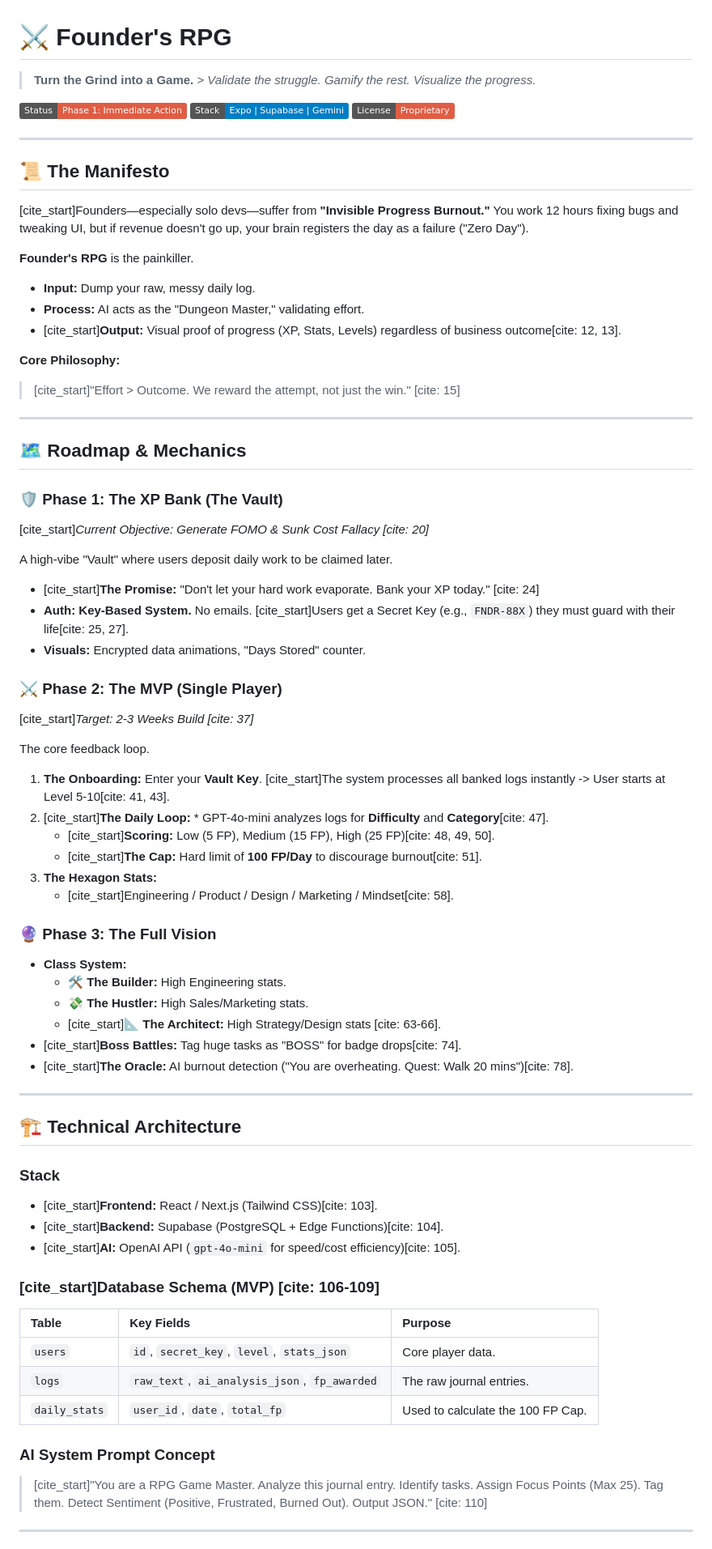
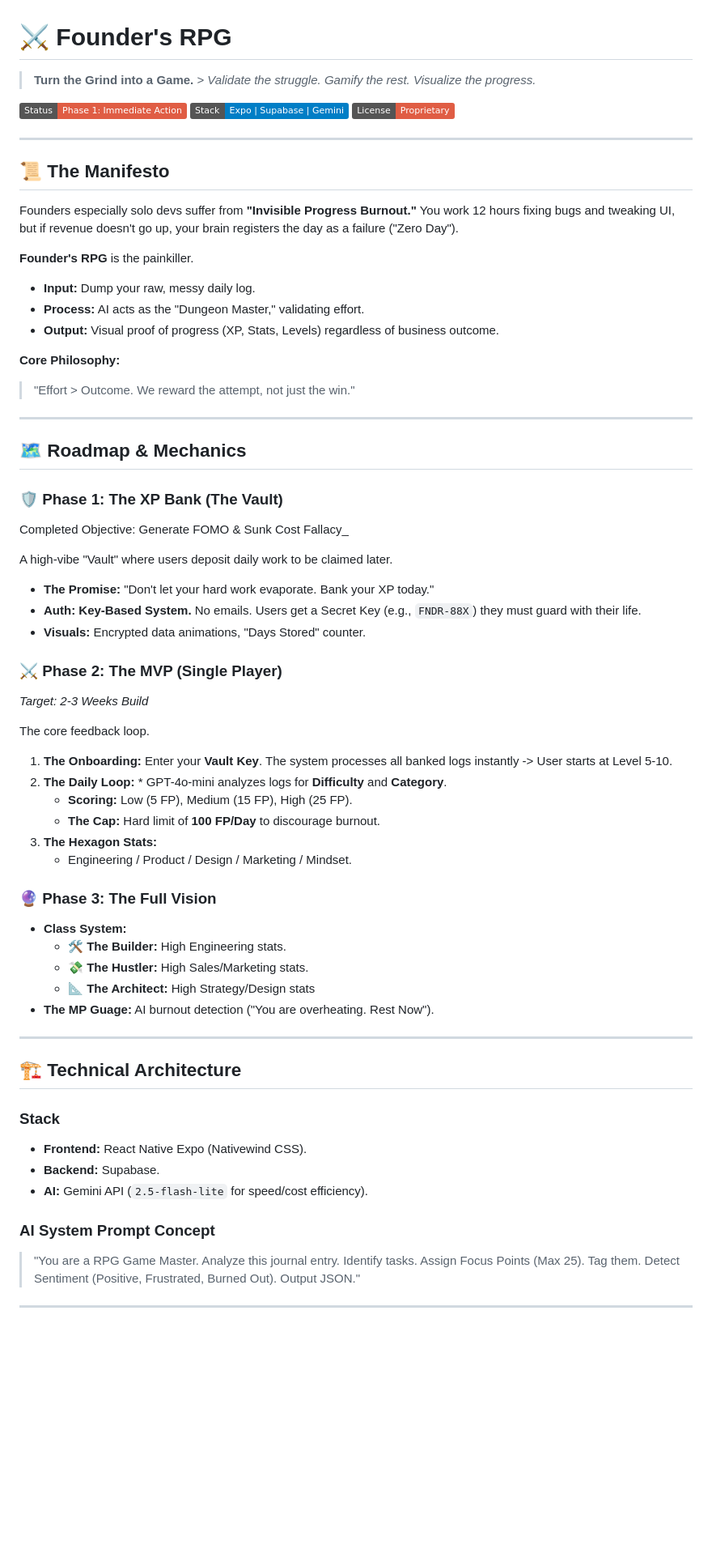
Before and after one commit to HarmishTervadiya/FoundersMode, a Markdown page: README.md, the part around the change printed below. Shown: that part at 81% size. Drawn GitHub-style; badges without logos; blank space fills up the shorter version.

Commit message:
docs: Refine README formatting, adjust bullet points, and remove citation markers.

```diff
--- a/README.md
+++ b/README.md
@@ -1,5 +1,6 @@
 # ⚔️ Founder's RPG
-> **Turn the Grind into a Game.** > *Validate the struggle. Gamify the rest. Visualize the progress.*
+
+> **Turn the Grind into a Game.** > _Validate the struggle. Gamify the rest. Visualize the progress._
 
 ![Status](https://img.shields.io/badge/Status-Phase_1:_Immediate_Action-critical)
 ![Stack](https://img.shields.io/badge/Stack-Expo_|_Supabase_|_Gemini-blue)
@@ -8,65 +9,68 @@
 ---
 
 ## 📜 The Manifesto
-[cite_start]Founders—especially solo devs—suffer from **"Invisible Progress Burnout."** You work 12 hours fixing bugs and tweaking UI, but if revenue doesn't go up, your brain registers the day as a failure ("Zero Day").
+
+Founders especially solo devs suffer from **"Invisible Progress Burnout."** You work 12 hours fixing bugs and tweaking UI, but if revenue doesn't go up, your brain registers the day as a failure ("Zero Day").
 
 **Founder's RPG** is the painkiller.
-* **Input:** Dump your raw, messy daily log.
-* **Process:** AI acts as the "Dungeon Master," validating effort.
-* [cite_start]**Output:** Visual proof of progress (XP, Stats, Levels) regardless of business outcome[cite: 12, 13].
+
+- **Input:** Dump your raw, messy daily log.
+- **Process:** AI acts as the "Dungeon Master," validating effort.
+- **Output:** Visual proof of progress (XP, Stats, Levels) regardless of business outcome.
 
 **Core Philosophy:**
-> [cite_start]"Effort > Outcome. We reward the attempt, not just the win." [cite: 15]
+
+> "Effort > Outcome. We reward the attempt, not just the win."
 
 ---
 
 ## 🗺️ Roadmap & Mechanics
 
 ### 🛡️ Phase 1: The XP Bank (The Vault)
-[cite_start]*Current Objective: Generate FOMO & Sunk Cost Fallacy [cite: 20]*
+
+Completed Objective: Generate FOMO & Sunk Cost Fallacy_
 
 A high-vibe "Vault" where users deposit daily work to be claimed later.
-* [cite_start]**The Promise:** "Don't let your hard work evaporate. Bank your XP today." [cite: 24]
-* **Auth:** **Key-Based System.** No emails. [cite_start]Users get a Secret Key (e.g., `FNDR-88X`) they must guard with their life[cite: 25, 27].
-* **Visuals:** Encrypted data animations, "Days Stored" counter.
+
+- **The Promise:** "Don't let your hard work evaporate. Bank your XP today."
+- **Auth:** **Key-Based System.** No emails. Users get a Secret Key (e.g., `FNDR-88X`) they must guard with their life.
+- **Visuals:** Encrypted data animations, "Days Stored" counter.
 
 ### ⚔️ Phase 2: The MVP (Single Player)
-[cite_start]*Target: 2-3 Weeks Build [cite: 37]*
+
+_Target: 2-3 Weeks Build_
 
 The core feedback loop.
-1.  **The Onboarding:** Enter your **Vault Key**. [cite_start]The system processes all banked logs instantly -> User starts at Level 5-10[cite: 41, 43].
-2.  [cite_start]**The Daily Loop:** * GPT-4o-mini analyzes logs for **Difficulty** and **Category**[cite: 47].
-    * [cite_start]**Scoring:** Low (5 FP), Medium (15 FP), High (25 FP)[cite: 48, 49, 50].
-    * [cite_start]**The Cap:** Hard limit of **100 FP/Day** to discourage burnout[cite: 51].
+
+1.  **The Onboarding:** Enter your **Vault Key**. The system processes all banked logs instantly -> User starts at Level 5-10.
+2.  **The Daily Loop:** \* GPT-4o-mini analyzes logs for **Difficulty** and **Category**.
+    - **Scoring:** Low (5 FP), Medium (15 FP), High (25 FP).
+    - **The Cap:** Hard limit of **100 FP/Day** to discourage burnout.
 3.  **The Hexagon Stats:**
-    * [cite_start]Engineering / Product / Design / Marketing / Mindset[cite: 58].
+    - Engineering / Product / Design / Marketing / Mindset.
 
 ### 🔮 Phase 3: The Full Vision
-* **Class System:**
-    * 🛠️ **The Builder:** High Engineering stats.
-    * 💸 **The Hustler:** High Sales/Marketing stats.
-    * [cite_start]📐 **The Architect:** High Strategy/Design stats [cite: 63-66].
-* [cite_start]**Boss Battles:** Tag huge tasks as "BOSS" for badge drops[cite: 74].
-* [cite_start]**The Oracle:** AI burnout detection ("You are overheating. Quest: Walk 20 mins")[cite: 78].
+
+- **Class System:**
+  - 🛠️ **The Builder:** High Engineering stats.
+  - 💸 **The Hustler:** High Sales/Marketing stats.
+  - 📐 **The Architect:** High Strategy/Design stats
+- **The MP Guage:** AI burnout detection ("You are overheating. Rest Now").
 
 ---
 
 ## 🏗️ Technical Architecture
 
 ### Stack
-* [cite_start]**Frontend:** React / Next.js (Tailwind CSS)[cite: 103].
-* [cite_start]**Backend:** Supabase (PostgreSQL + Edge Functions)[cite: 104].
-* [cite_start]**AI:** OpenAI API (`gpt-4o-mini` for speed/cost efficiency)[cite: 105].
 
-### [cite_start]Database Schema (MVP) [cite: 106-109]
-| Table | Key Fields | Purpose |
-| :--- | :--- | :--- |
-| `users` | `id`, `secret_key`, `level`, `stats_json` | Core player data. |
-| `logs` | `raw_text`, `ai_analysis_json`, `fp_awarded` | The raw journal entries. |
-| `daily_stats` | `user_id`, `date`, `total_fp` | Used to calculate the 100 FP Cap. |
+- **Frontend:** React Native Expo (Nativewind CSS).
+- **Backend:** Supabase.
+- **AI:** Gemini API (`2.5-flash-lite` for speed/cost efficiency).
+
 
 ### AI System Prompt Concept
-> [cite_start]"You are a RPG Game Master. Analyze this journal entry. Identify tasks. Assign Focus Points (Max 25). Tag them. Detect Sentiment (Positive, Frustrated, Burned Out). Output JSON." [cite: 110]
+
+> "You are a RPG Game Master. Analyze this journal entry. Identify tasks. Assign Focus Points (Max 25). Tag them. Detect Sentiment (Positive, Frustrated, Burned Out). Output JSON."
 
 ---
 
```
Also changed, not shown: other parts of README.md (+7 -5 lines).
